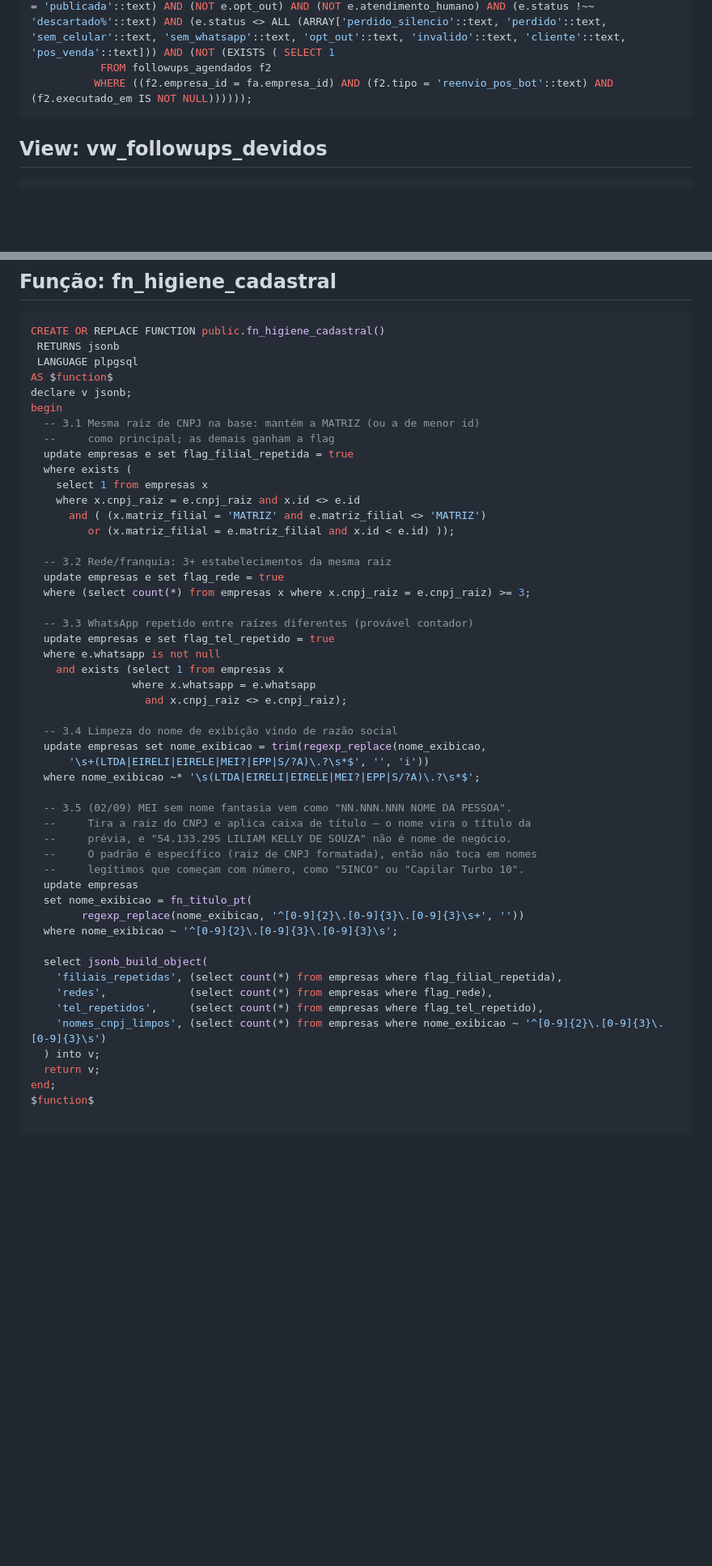
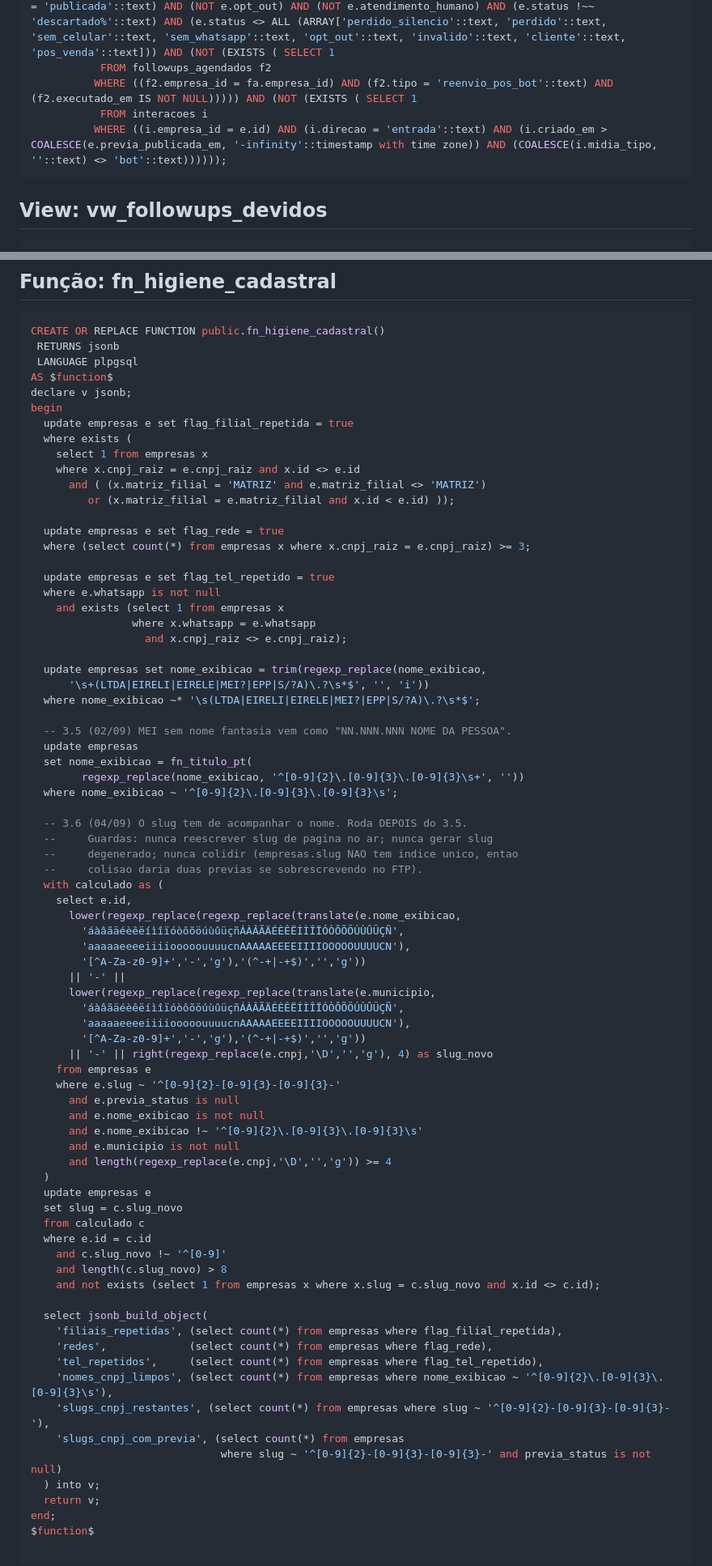
Before and after one commit to atitudesolucoesinteligentes/atitude-docs, a Markdown page: schema.md, 2 parts joined by grey strips. Shown at 81% size. GitHub-like rendering; blank space fills up the shorter version.

````diff
--- a/schema.md
+++ b/schema.md
@@ -1419,7 +1419,9 @@ UNION ALL
      JOIN empresas e ON ((e.id = fa.empresa_id)))
   WHERE ((fa.tipo = 'reenvio_pos_bot'::text) AND (e.previa_expira_em > now()) AND (fa.executado_em IS NULL) AND (fa.cancelado_motivo IS NULL) AND (e.lote = 'previa_estetica_01'::text) AND (e.previa_status = 'publicada'::text) AND (NOT e.opt_out) AND (NOT e.atendimento_humano) AND (e.status !~~ 'descartado%'::text) AND (e.status <> ALL (ARRAY['perdido_silencio'::text, 'perdido'::text, 'sem_celular'::text, 'sem_whatsapp'::text, 'opt_out'::text, 'invalido'::text, 'cliente'::text, 'pos_venda'::text])) AND (NOT (EXISTS ( SELECT 1
            FROM followups_agendados f2
-          WHERE ((f2.empresa_id = fa.empresa_id) AND (f2.tipo = 'reenvio_pos_bot'::text) AND (f2.executado_em IS NOT NULL))))));
+          WHERE ((f2.empresa_id = fa.empresa_id) AND (f2.tipo = 'reenvio_pos_bot'::text) AND (f2.executado_em IS NOT NULL))))) AND (NOT (EXISTS ( SELECT 1
+           FROM interacoes i
+          WHERE ((i.empresa_id = e.id) AND (i.direcao = 'entrada'::text) AND (i.criado_em > COALESCE(e.previa_publicada_em, '-infinity'::timestamp with time zone)) AND (COALESCE(i.midia_tipo, ''::text) <> 'bot'::text))))));
 ```
 
 ## View: vw_followups_devidos
@@ -2120,8 +2192,6 @@ CREATE OR REPLACE FUNCTION public.fn_higiene_cadastral()
 AS $function$
 declare v jsonb;
 begin
-  -- 3.1 Mesma raiz de CNPJ na base: mantém a MATRIZ (ou a de menor id)
-  --     como principal; as demais ganham a flag
   update empresas e set flag_filial_repetida = true
   where exists (
     select 1 from empresas x
@@ -2129,37 +2199,65 @@ begin
       and ( (x.matriz_filial = 'MATRIZ' and e.matriz_filial <> 'MATRIZ')
          or (x.matriz_filial = e.matriz_filial and x.id < e.id) ));
 
-  -- 3.2 Rede/franquia: 3+ estabelecimentos da mesma raiz
   update empresas e set flag_rede = true
   where (select count(*) from empresas x where x.cnpj_raiz = e.cnpj_raiz) >= 3;
 
-  -- 3.3 WhatsApp repetido entre raízes diferentes (provável contador)
   update empresas e set flag_tel_repetido = true
   where e.whatsapp is not null
     and exists (select 1 from empresas x
                 where x.whatsapp = e.whatsapp
                   and x.cnpj_raiz <> e.cnpj_raiz);
 
-  -- 3.4 Limpeza do nome de exibição vindo de razão social
   update empresas set nome_exibicao = trim(regexp_replace(nome_exibicao,
       '\s+(LTDA|EIRELI|EIRELE|MEI?|EPP|S/?A)\.?\s*$', '', 'i'))
   where nome_exibicao ~* '\s(LTDA|EIRELI|EIRELE|MEI?|EPP|S/?A)\.?\s*$';
 
   -- 3.5 (02/09) MEI sem nome fantasia vem como "NN.NNN.NNN NOME DA PESSOA".
-  --     Tira a raiz do CNPJ e aplica caixa de título — o nome vira o título da
-  --     prévia, e "54.133.295 LILIAM KELLY DE SOUZA" não é nome de negócio.
-  --     O padrão é específico (raiz de CNPJ formatada), então não toca em nomes
-  --     legítimos que começam com número, como "5INCO" ou "Capilar Turbo 10".
   update empresas
   set nome_exibicao = fn_titulo_pt(
         regexp_replace(nome_exibicao, '^[0-9]{2}\.[0-9]{3}\.[0-9]{3}\s+', ''))
   where nome_exibicao ~ '^[0-9]{2}\.[0-9]{3}\.[0-9]{3}\s';
 
+  -- 3.6 (04/09) O slug tem de acompanhar o nome. Roda DEPOIS do 3.5.
+  --     Guardas: nunca reescrever slug de pagina no ar; nunca gerar slug
+  --     degenerado; nunca colidir (empresas.slug NAO tem indice unico, entao
+  --     colisao daria duas previas se sobrescrevendo no FTP).
+  with calculado as (
+    select e.id,
+      lower(regexp_replace(regexp_replace(translate(e.nome_exibicao,
+        'áàâãäéèêëíìîïóòôõöúùûüçñÁÀÂÃÄÉÈÊËÍÌÎÏÓÒÔÕÖÚÙÛÜÇÑ',
+        'aaaaaeeeeiiiiooooouuuucnAAAAAEEEEIIIIOOOOOUUUUCN'),
+        '[^A-Za-z0-9]+','-','g'),'(^-+|-+$)','','g'))
+      || '-' ||
+      lower(regexp_replace(regexp_replace(translate(e.municipio,
+        'áàâãäéèêëíìîïóòôõöúùûüçñÁÀÂÃÄÉÈÊËÍÌÎÏÓÒÔÕÖÚÙÛÜÇÑ',
+        'aaaaaeeeeiiiiooooouuuucnAAAAAEEEEIIIIOOOOOUUUUCN'),
+        '[^A-Za-z0-9]+','-','g'),'(^-+|-+$)','','g'))
+      || '-' || right(regexp_replace(e.cnpj,'\D','','g'), 4) as slug_novo
+    from empresas e
+    where e.slug ~ '^[0-9]{2}-[0-9]{3}-[0-9]{3}-'
+      and e.previa_status is null
+      and e.nome_exibicao is not null
+      and e.nome_exibicao !~ '^[0-9]{2}\.[0-9]{3}\.[0-9]{3}\s'
+      and e.municipio is not null
+      and length(regexp_replace(e.cnpj,'\D','','g')) >= 4
+  )
+  update empresas e
+  set slug = c.slug_novo
+  from calculado c
+  where e.id = c.id
+    and c.slug_novo !~ '^[0-9]'
+    and length(c.slug_novo) > 8
+    and not exists (select 1 from empresas x where x.slug = c.slug_novo and x.id <> c.id);
+
   select jsonb_build_object(
     'filiais_repetidas', (select count(*) from empresas where flag_filial_repetida),
     'redes',             (select count(*) from empresas where flag_rede),
     'tel_repetidos',     (select count(*) from empresas where flag_tel_repetido),
-    'nomes_cnpj_limpos', (select count(*) from empresas where nome_exibicao ~ '^[0-9]{2}\.[0-9]{3}\.[0-9]{3}\s')
+    'nomes_cnpj_limpos', (select count(*) from empresas where nome_exibicao ~ '^[0-9]{2}\.[0-9]{3}\.[0-9]{3}\s'),
+    'slugs_cnpj_restantes', (select count(*) from empresas where slug ~ '^[0-9]{2}-[0-9]{3}-[0-9]{3}-'),
+    'slugs_cnpj_com_previa', (select count(*) from empresas
+                              where slug ~ '^[0-9]{2}-[0-9]{3}-[0-9]{3}-' and previa_status is not null)
   ) into v;
   return v;
 end;
````
Also changed, not shown: other parts of schema.md (+81 -3 lines).
